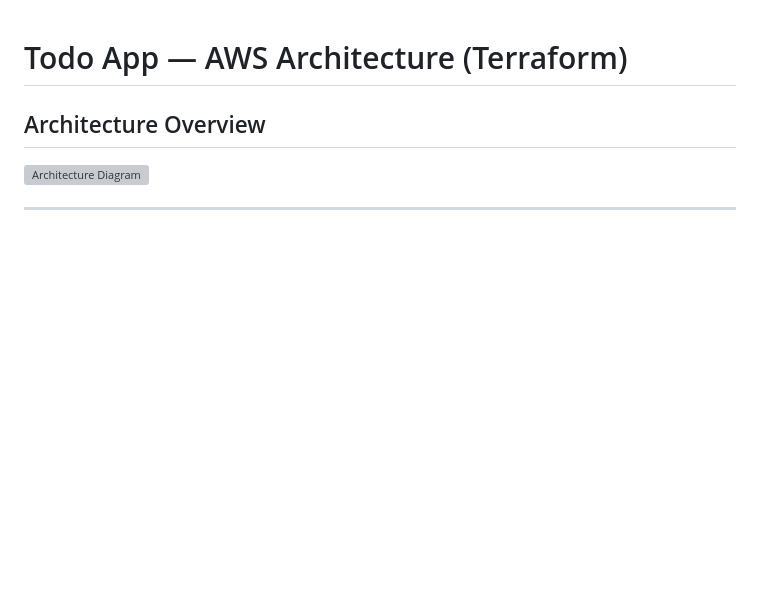
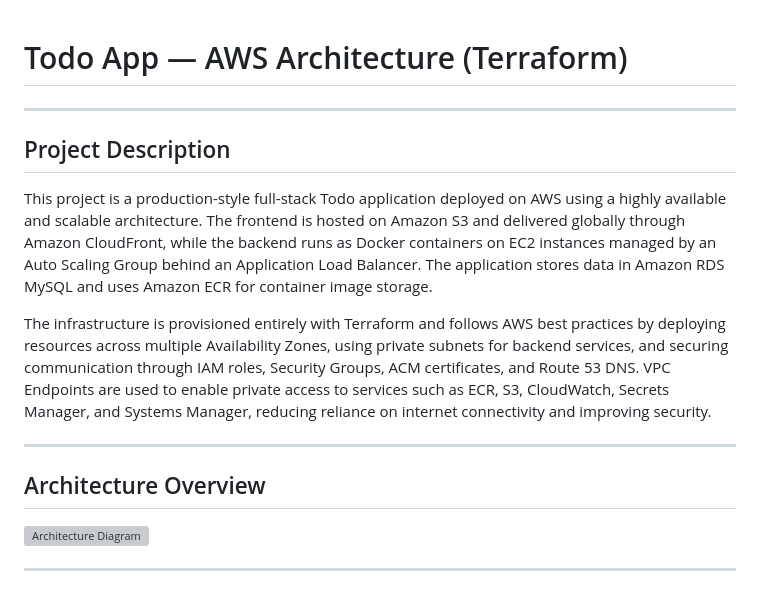
Before and after one commit to muddasirx/Todo-App-Proj, a Markdown page: README.md, the part around the change. Rendered like a GitHub page; blank space fills up the shorter version; grey boxes are pictures that could not be loaded.

```diff
--- a/README.md
+++ b/README.md
@@ -1,5 +1,13 @@
 # Todo App — AWS Architecture (Terraform)
 
+---
+
+## Project Description
+This project is a production-style full-stack Todo application deployed on AWS using a highly available and scalable architecture. The frontend is hosted on Amazon S3 and delivered globally through Amazon CloudFront, while the backend runs as Docker containers on EC2 instances managed by an Auto Scaling Group behind an Application Load Balancer. The application stores data in Amazon RDS MySQL and uses Amazon ECR for container image storage.
+
+The infrastructure is provisioned entirely with Terraform and follows AWS best practices by deploying resources across multiple Availability Zones, using private subnets for backend services, and securing communication through IAM roles, Security Groups, ACM certificates, and Route 53 DNS. VPC Endpoints are used to enable private access to services such as ECR, S3, CloudWatch, Secrets Manager, and Systems Manager, reducing reliance on internet connectivity and improving security.
+
+---
 
 ## Architecture Overview
 ![Architecture Diagram](architecture.png)
```
